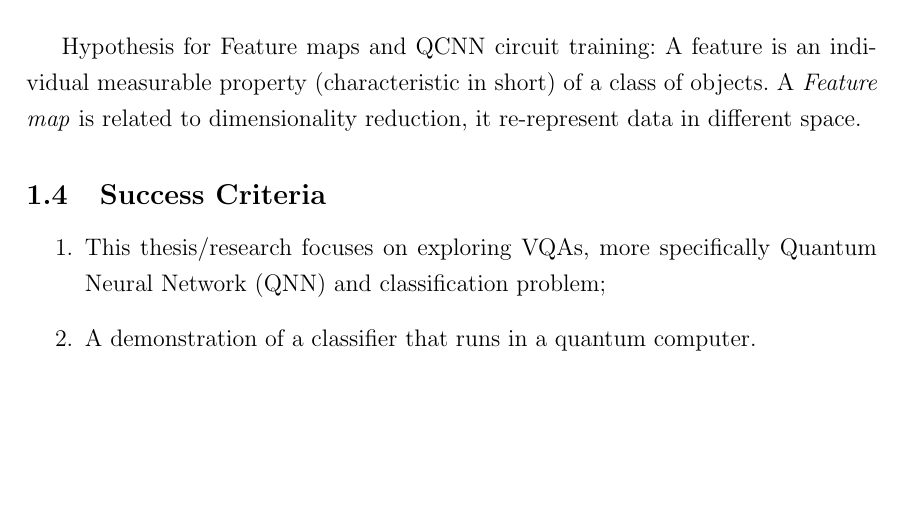
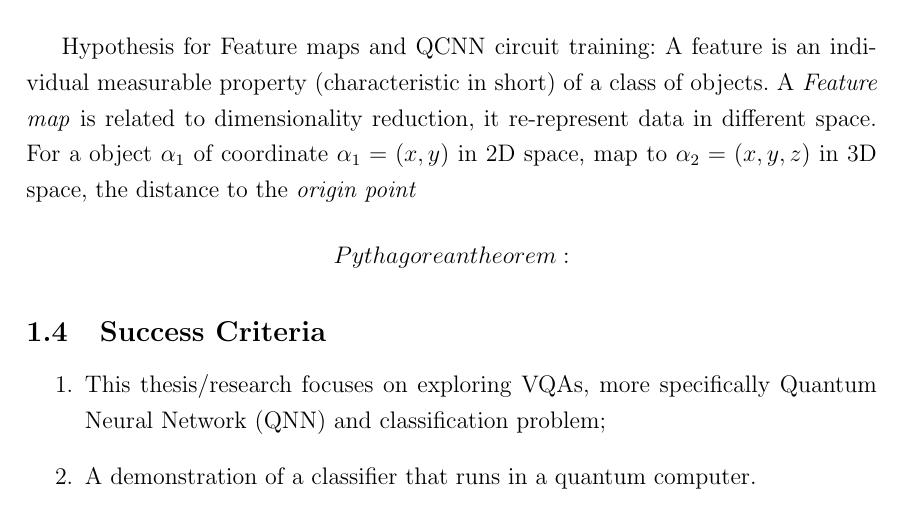
Before and after one commit to NNCT2904/Var-Quantum-Algorithms-Literature-Review, a LaTeX document (entrypoint.tex, which reads src/ProjectDesc/objectives.tex): part of page 3 of 3, cut so that both start at the same text, the shorter picture padded with empty space. Compiled offline with pdfLaTeX.

Commit message:
Update on Overleaf.

```diff
--- a/src/ProjectDesc/objectives.tex
+++ b/src/ProjectDesc/objectives.tex
@@ -8,3 +8,4 @@
 \end{enumerate}
 
 Hypothesis for Feature maps and QCNN circuit training: A feature is an individual measurable property (characteristic in short) of a class of objects. A \textit{Feature map} is related to dimensionality reduction, it re-represent data in different space.
+For a object $\alpha_1$ of coordinate $\alpha_1 = (x, y)$ in 2D space, map to $\alpha_2 = (x, y, z)$ in 3D space, the distance to the \textit{origin point} $$ Pythagorean theorem:
```
